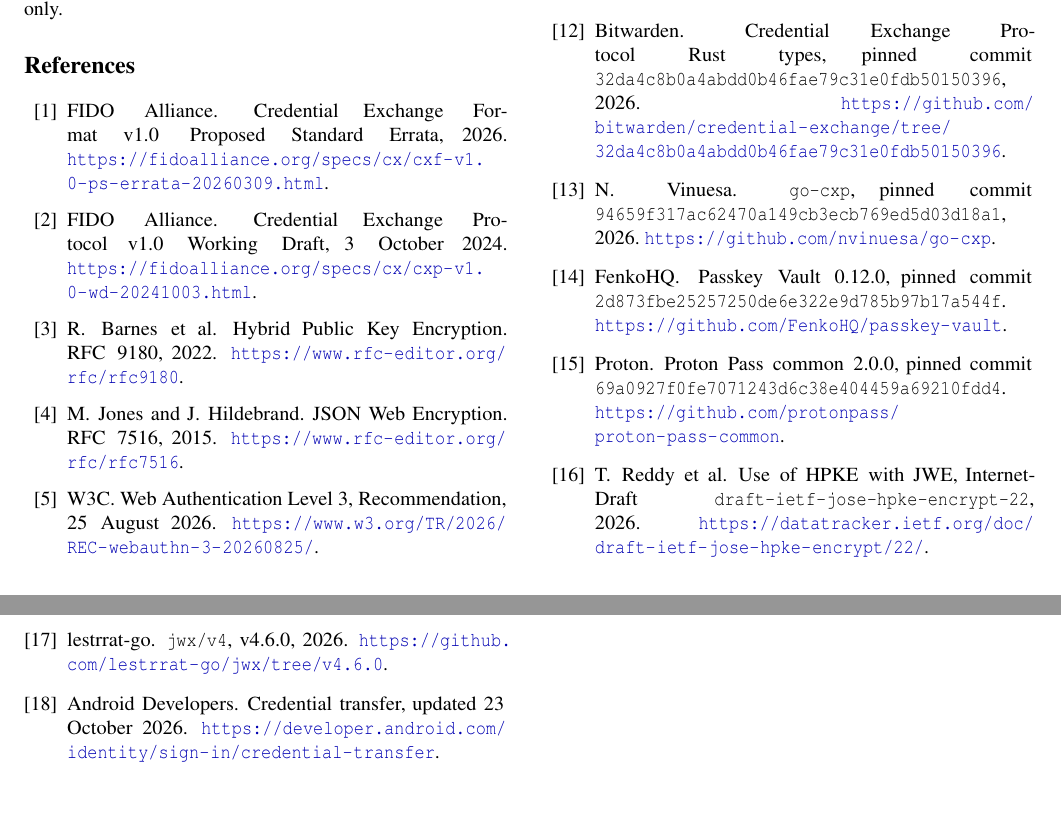
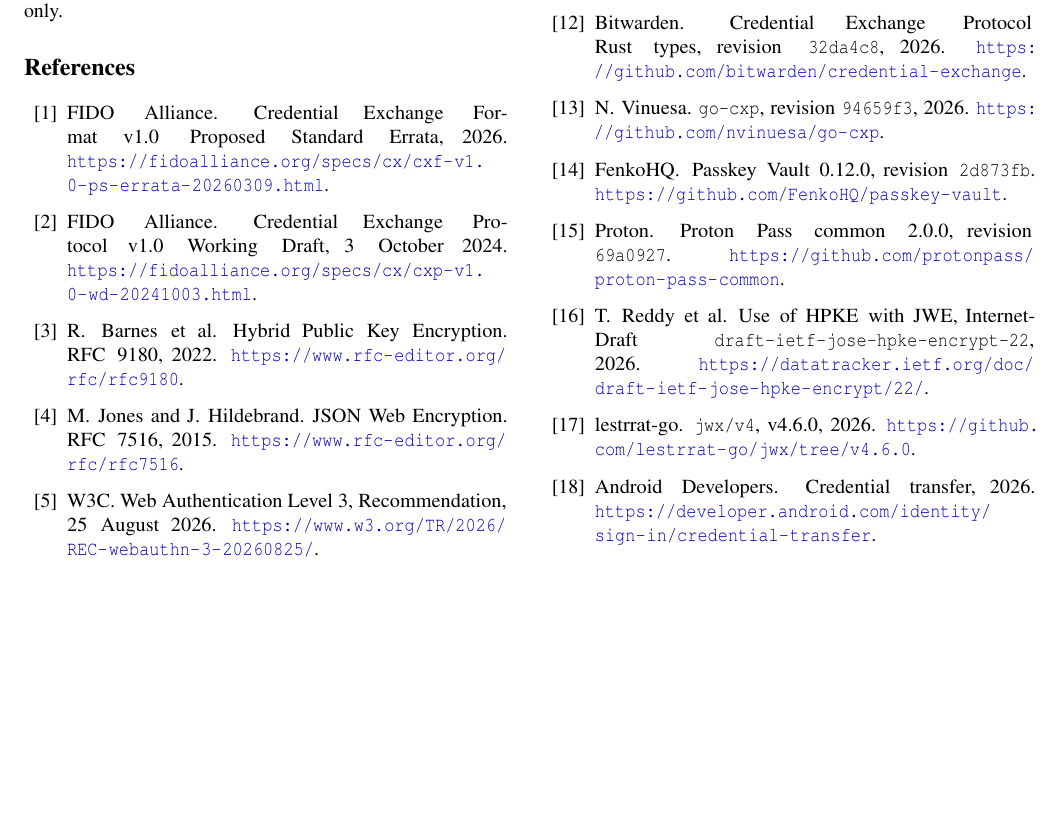
Before and after one commit to fedequark/PasskeyTransit, a LaTeX paper (paper/venues/usenixsecurity27/official_pdf/main.tex): two parts of pages 5 and 6 of 6 before the commit and part of page 5 of 5 after it, the two joined at a grey line, cut so that both start at the same text, the shorter picture padded with empty space. Compiled offline with pdfLaTeX; a LaTeX package or settings file that is missing is left out.

Commit message:
Keep transfer-path citation within five-page paper

```diff
--- a/paper/venues/usenixsecurity27/official_pdf/main.tex
+++ b/paper/venues/usenixsecurity27/official_pdf/main.tex
@@ -394,12 +394,12 @@
 \bibitem{daffalla} A. Daffalla et al. A Framework for Abusability Analysis: The Case of Passkeys in Interpersonal Threat Models. USENIX Security, pp. 7819--7838, 2025. \url{https://www.usenix.org/conference/usenixsecurity25/presentation/daffalla}.
 \bibitem{islam} M. Islam et al. Detecting Compromise of Passkey Storage on the Cloud. USENIX Security, pp. 7743--7762, 2025. \url{https://www.usenix.org/conference/usenixsecurity25/presentation/islam}.
 \bibitem{henarejos} P. Henarejos. Vaulted Passkeys: A Device-Bound Proposal for Authenticated Credential Export and Import. arXiv:2608.13806, 2026. \url{https://arxiv.org/abs/2608.13806}.
-\bibitem{bitwardencxp} Bitwarden. Credential Exchange Protocol Rust types, pinned commit \texttt{32da4c8b0a4abdd0b46fae79c31e0fdb50150396}, 2026. \url{https://github.com/bitwarden/credential-exchange/tree/32da4c8b0a4abdd0b46fae79c31e0fdb50150396}.
-\bibitem{gocxp} N. Vinuesa. \texttt{go-cxp}, pinned commit \texttt{94659f317ac62470a149cb3ecb769ed5d03d18a1}, 2026. \url{https://github.com/nvinuesa/go-cxp}.
-\bibitem{fenko} FenkoHQ. Passkey Vault 0.12.0, pinned commit \texttt{2d873fbe25257250de6e322e9d785b97b17a544f}. \url{https://github.com/FenkoHQ/passkey-vault}.
-\bibitem{proton} Proton. Proton Pass common 2.0.0, pinned commit \texttt{69a0927f0fe7071243d6c38e404459a69210fdd4}. \url{https://github.com/protonpass/proton-pass-common}.
+\bibitem{bitwardencxp} Bitwarden. Credential Exchange Protocol Rust types, revision \texttt{32da4c8}, 2026. \url{https://github.com/bitwarden/credential-exchange}.
+\bibitem{gocxp} N. Vinuesa. \texttt{go-cxp}, revision \texttt{94659f3}, 2026. \url{https://github.com/nvinuesa/go-cxp}.
+\bibitem{fenko} FenkoHQ. Passkey Vault 0.12.0, revision \texttt{2d873fb}. \url{https://github.com/FenkoHQ/passkey-vault}.
+\bibitem{proton} Proton. Proton Pass common 2.0.0, revision \texttt{69a0927}. \url{https://github.com/protonpass/proton-pass-common}.
 \bibitem{josehpke} T. Reddy et al. Use of HPKE with JWE, Internet-Draft \texttt{draft-ietf-jose-hpke-encrypt-22}, 2026. \url{https://datatracker.ietf.org/doc/draft-ietf-jose-hpke-encrypt/22/}.
 \bibitem{jwx} lestrrat-go. \texttt{jwx/v4}, v4.6.0, 2026. \url{https://github.com/lestrrat-go/jwx/tree/v4.6.0}.
-\bibitem{androidtransfer} Android Developers. Credential transfer, updated 23 October 2026. \url{https://developer.android.com/identity/sign-in/credential-transfer}.
+\bibitem{androidtransfer} Android Developers. Credential transfer, 2026. \url{https://developer.android.com/identity/sign-in/credential-transfer}.
 \end{thebibliography}
 \end{document}
```
Also changed, not shown: paper/venues/usenixsecurity27/submission/main.tex (+5 -5 lines).
